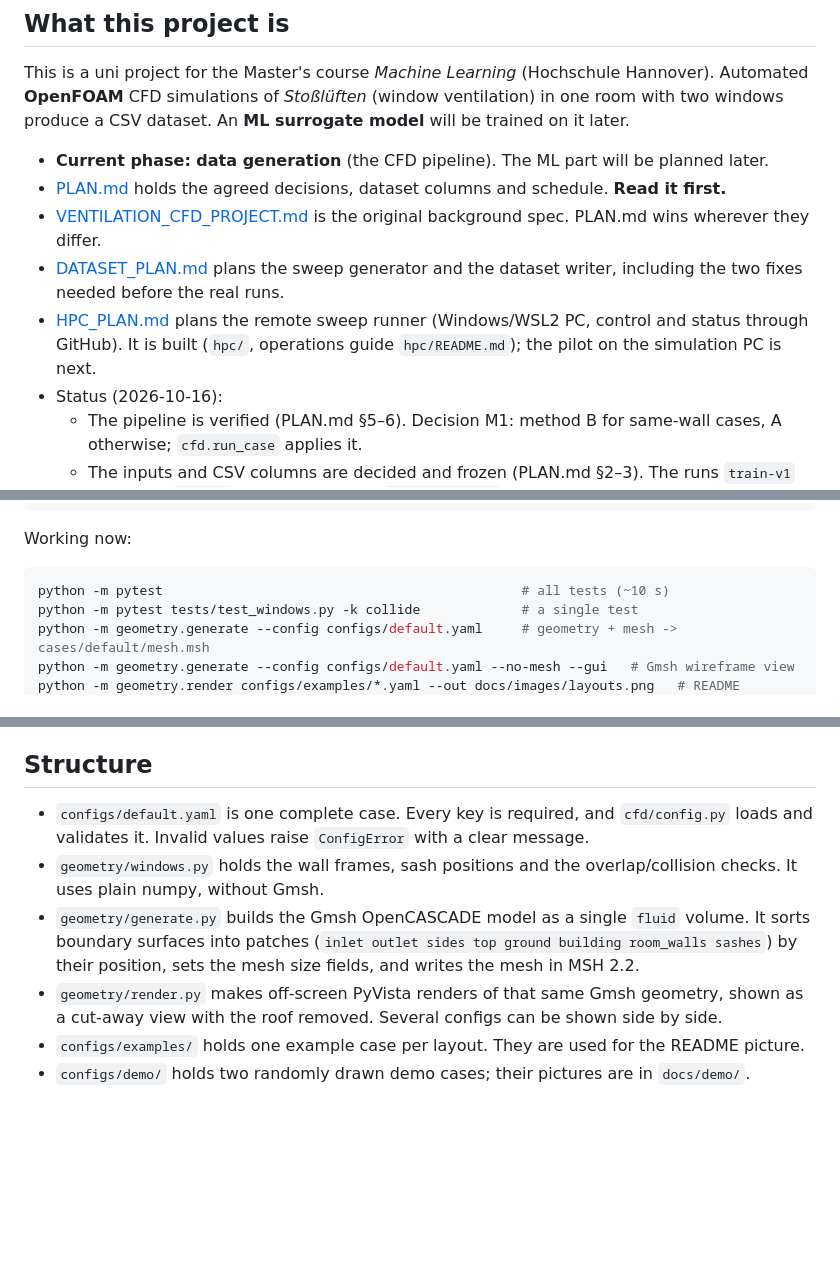
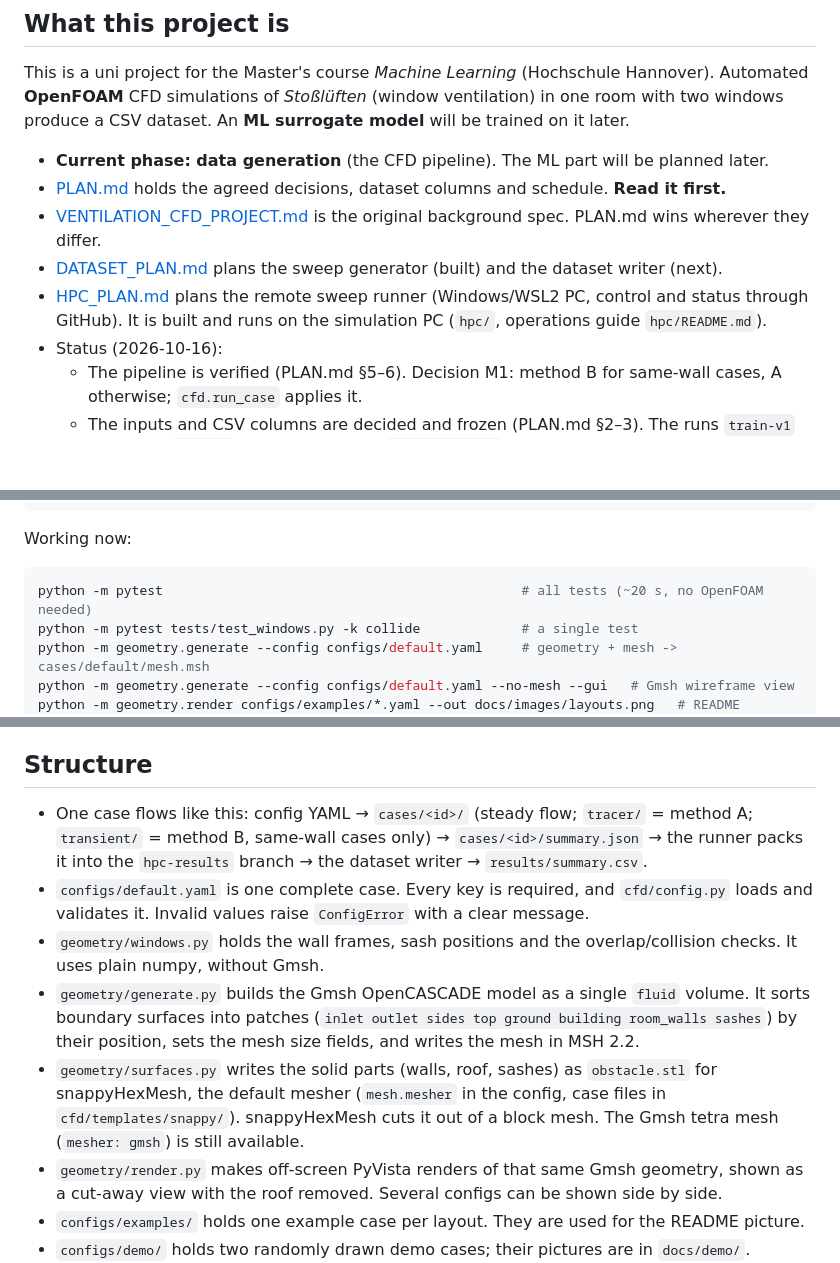
Before and after one commit to jvnvic/stosslueften, a Markdown page: AGENTS.md, 3 parts joined by grey strips. GitHub-like rendering; blank space fills up the shorter version.

````diff
--- a/AGENTS.md
+++ b/AGENTS.md
@@ -9,8 +9,8 @@ This is a uni project for the Master's course *Machine Learning* (Hochschule Han
 - **Current phase: data generation** (the CFD pipeline). The ML part will be planned later.
 - [PLAN.md](PLAN.md) holds the agreed decisions, dataset columns and schedule. **Read it first.**
 - [VENTILATION_CFD_PROJECT.md](VENTILATION_CFD_PROJECT.md) is the original background spec. PLAN.md wins wherever they differ.
-- [DATASET_PLAN.md](DATASET_PLAN.md) plans the sweep generator and the dataset writer, including the two fixes needed before the real runs.
-- [HPC_PLAN.md](HPC_PLAN.md) plans the remote sweep runner (Windows/WSL2 PC, control and status through GitHub). It is built (`hpc/`, operations guide `hpc/README.md`); the pilot on the simulation PC is next.
+- [DATASET_PLAN.md](DATASET_PLAN.md) plans the sweep generator (built) and the dataset writer (next).
+- [HPC_PLAN.md](HPC_PLAN.md) plans the remote sweep runner (Windows/WSL2 PC, control and status through GitHub). It is built and runs on the simulation PC (`hpc/`, operations guide `hpc/README.md`).
 - Status (2026-10-16):
   - The pipeline is verified (PLAN.md §5–6). Decision M1: method B for same-wall cases, A otherwise; `cfd.run_case` applies it.
   - The inputs and CSV columns are decided and frozen (PLAN.md §2–3). The runs `train-v1` (150) and `test-v1` (30) are drawn in `configs/sweep/`.
@@ -57,7 +57,7 @@ of    # loads OpenFOAM v2606 (alias from the AUR package); needed before any Ope
 Working now:
 
 ```bash
-python -m pytest                                              # all tests (~10 s)
+python -m pytest                                              # all tests (~20 s, no OpenFOAM needed)
 python -m pytest tests/test_windows.py -k collide             # a single test
 python -m geometry.generate --config configs/default.yaml     # geometry + mesh -> cases/default/mesh.msh
 python -m geometry.generate --config configs/default.yaml --no-mesh --gui   # Gmsh wireframe view
@@ -89,9 +89,11 @@ Not implemented yet: the dataset writer (`python -m sweeps.dataset`, DATASET_PLA
 
 ## Structure
 
+- One case flows like this: config YAML → `cases/<id>/` (steady flow; `tracer/` = method A; `transient/` = method B, same-wall cases only) → `cases/<id>/summary.json` → the runner packs it into the `hpc-results` branch → the dataset writer → `results/summary.csv`.
 - `configs/default.yaml` is one complete case. Every key is required, and `cfd/config.py` loads and validates it. Invalid values raise `ConfigError` with a clear message.
 - `geometry/windows.py` holds the wall frames, sash positions and the overlap/collision checks. It uses plain numpy, without Gmsh.
 - `geometry/generate.py` builds the Gmsh OpenCASCADE model as a single `fluid` volume. It sorts boundary surfaces into patches (`inlet outlet sides top ground building room_walls sashes`) by their position, sets the mesh size fields, and writes the mesh in MSH 2.2.
+- `geometry/surfaces.py` writes the solid parts (walls, roof, sashes) as `obstacle.stl` for snappyHexMesh, the default mesher (`mesh.mesher` in the config, case files in `cfd/templates/snappy/`). snappyHexMesh cuts it out of a block mesh. The Gmsh tetra mesh (`mesher: gmsh`) is still available.
 - `geometry/render.py` makes off-screen PyVista renders of that same Gmsh geometry, shown as a cut-away view with the roof removed. Several configs can be shown side by side.
 - `configs/examples/` holds one example case per layout. They are used for the README picture.
 - `configs/demo/` holds two randomly drawn demo cases; their pictures are in `docs/demo/`.
````
Also changed, not shown: README.md (+2 -2 lines), log.md (+9 -0 lines).
